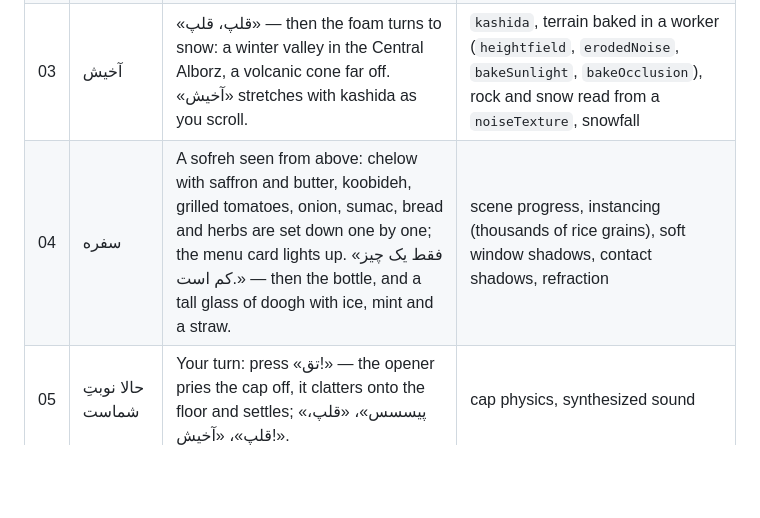
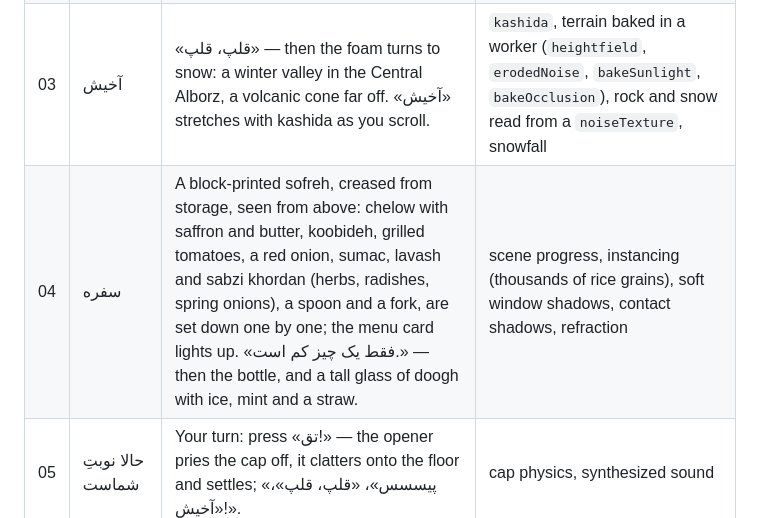
Before and after one commit to veyra-studio/abali, a Markdown page: README.md, the part around the change. Drawn GitHub-style; blank space fills up the shorter version.

Commit message:
Docs: the new sofreh
Co-Authored-By: Claude Opus 5.5 <noreply@anthropic.com>

```diff
--- a/README.md
+++ b/README.md
@@ -17,7 +17,7 @@ Cool has a sound — **«خنکی صدا دارد.»** Opening a cold Abali is a
 | 01 | تق | The camera closes in and looks down onto the cap; a steel opener slides in flat, hooks under the skirt and pries; the cap snaps off in real time — «تق!» — and falls with real gravity. | pinned scene, scroll-triggered real-time events, rigid-body cap |
 | 02 | پیس | A breath of cold fog at the mouth, then the fizz. Shake the pointer (or press the button) and the foam climbs out of the bottle until it boils over and floods the screen. | pointer velocity, springs, instanced foam, full-screen shader |
 | 03 | آخیش | «قلپ، قلپ» — then the foam turns to snow: a winter valley in the Central Alborz, a volcanic cone far off. «آخیش» stretches with kashida as you scroll. | `kashida`, terrain baked in a worker (`heightfield`, `erodedNoise`, `bakeSunlight`, `bakeOcclusion`), rock and snow read from a `noiseTexture`, snowfall |
-| 04 | سفره | A sofreh seen from above: chelow with saffron and butter, koobideh, grilled tomatoes, onion, sumac, bread and herbs are set down one by one; the menu card lights up. «فقط یک چیز کم است.» — then the bottle, and a tall glass of doogh with ice, mint and a straw. | scene progress, instancing (thousands of rice grains), soft window shadows, contact shadows, refraction |
+| 04 | سفره | A block-printed sofreh, creased from storage, seen from above: chelow with saffron and butter, koobideh, grilled tomatoes, a red onion, sumac, lavash and sabzi khordan (herbs, radishes, spring onions), a spoon and a fork, are set down one by one; the menu card lights up. «فقط یک چیز کم است.» — then the bottle, and a tall glass of doogh with ice, mint and a straw. | scene progress, instancing (thousands of rice grains), soft window shadows, contact shadows, refraction |
 | 05 | حالا نوبتِ شماست | Your turn: press «تق!» — the opener pries the cap off, it clatters onto the floor and settles; «پیسسس»، «قلپ، قلپ»، «آخیش!». | cap physics, synthesized sound |
 
 Everything visual is generated live: no product photos, no 3D model files, no image textures. The bottle is rebuilt from photographs of the real one — silhouettes traced per row and normalized: a long, nearly straight conical neck from the crown finish to a full upper body, a gentle waist, a slightly narrower lower bulge, a rounded heel and a thick, green-tinted base; the paper label sits on the cone, so its sides converge toward the neck; the navy crown cap has the standard 21 flutes. Label colors (cerulean field, darker border, white rule, golden oval, navy lettering) were sampled from the photos. The reference photos were used for measurement only and are not part of this repository.
```
